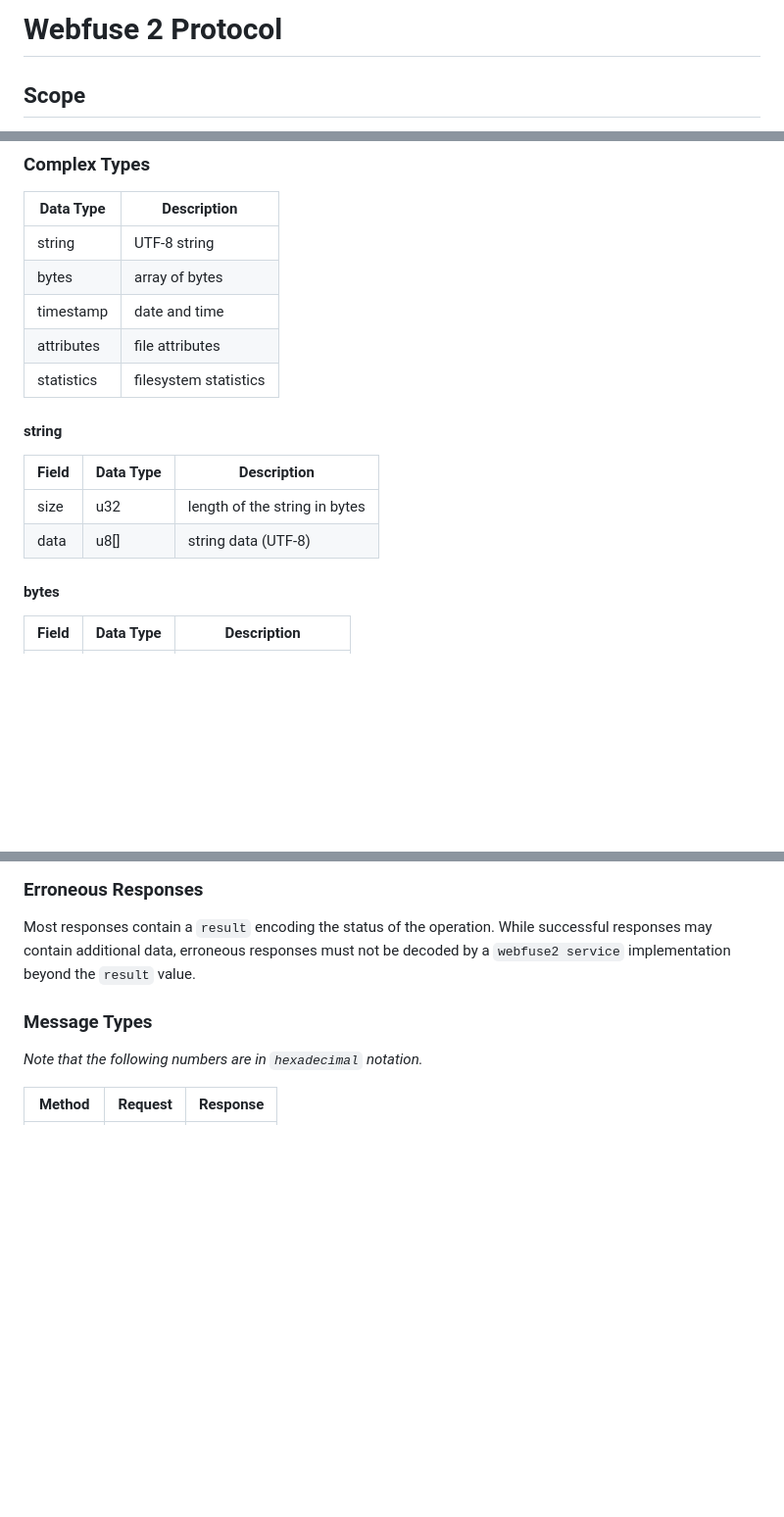
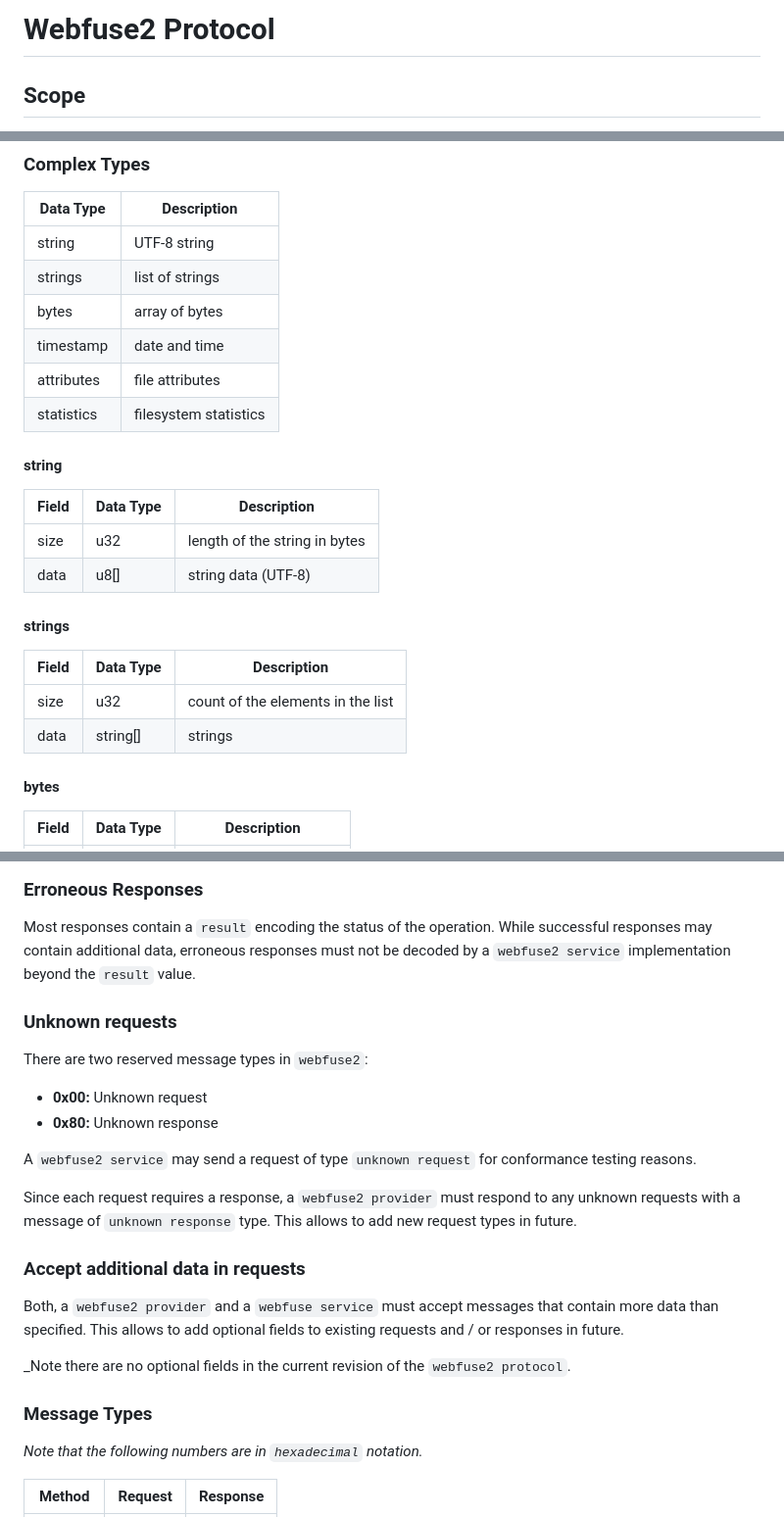
Before and after one commit to falk-werner/webfuse, a Markdown page: doc/protocol.md, 3 parts joined by grey strips. Shown at 98% size. Rendered like a GitHub page; blank space fills up the shorter version.

```diff
--- a/doc/protocol.md
+++ b/doc/protocol.md
@@ -1,4 +1,4 @@
-# Webfuse 2 Protocol
+# Webfuse2 Protocol
 
 ## Scope
 
@@ -188,6 +188,7 @@ _Note that the following numbers are in `octal` notation._
 | Data Type  | Description           |
 | ---------- | --------------------- |
 | string     | UTF-8 string          |
+| strings    | list of strings       |
 | bytes      | array of bytes        |
 | timestamp  | date and time         |
 | attributes | file attributes       |
@@ -199,6 +200,13 @@ _Note that the following numbers are in `octal` notation._
 | ----- | --------- | ----------------------------- |
 | size  | u32       | length of the string in bytes |
 | data  | u8[]      | string data (UTF-8)           |
+
+#### strings
+
+| Field | Data Type | Description                       |
+| ----- | --------- | --------------------------------- |
+| size  | u32       | count of the elements in the list |
+| data  | string[]  | strings                           |
 
 #### bytes
 
@@ -245,6 +264,22 @@ The `id` is just a number without any meaning for the `webfuse2 provider`. It is
 ### Erroneous Responses
 
 Most responses contain a `result` encoding the status of the operation. While successful responses may contain additional data, erroneous responses must not be decoded by a `webfuse2 service` implementation beyond the `result` value.
+
+### Unknown requests
+
+There are two reserved message types in `webfuse2`:
+- **0x00:** Unknown request
+- **0x80:** Unknown response
+
+A `webfuse2 service` may send a request of type `unknown request` for conformance testing reasons.
+
+Since each request requires a response, a `webfuse2 provider` must respond to any unknown requests with a message of `unknown response` type. This allows to add new request types in future.
+
+### Accept additional data in requests
+
+Both, a `webfuse2 provider` and a `webfuse service` must accept messages that contain more data than specified. This allows to add optional fields to existing requests and / or responses in future.
+
+_Note there are no optional fields in the current revision of the `webfuse2 protocol`.
 
 ### Message Types
 
```
Also changed, not shown: other parts of doc/protocol.md (+78 -4 lines).
